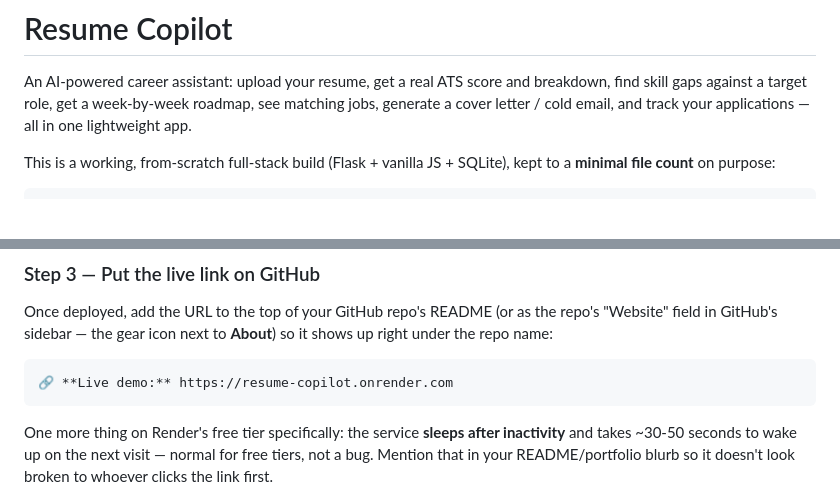
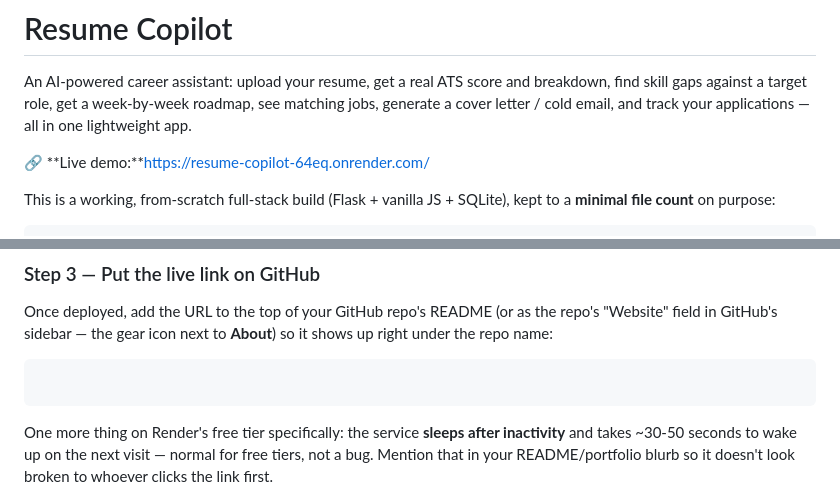
Before and after one commit to Krish033-source/Resume-Copilot, a Markdown page: README.md, 2 parts joined by grey strips. Drawn GitHub-style; blank space fills up the shorter version.

Commit message:
Fix live demo link in README.md
Updated the live demo link in the README file to point to the correct URL.

````diff
--- a/README.md
+++ b/README.md
@@ -4,6 +4,8 @@ An AI-powered career assistant: upload your resume, get a real ATS score and
 breakdown, find skill gaps against a target role, get a week-by-week roadmap,
 see matching jobs, generate a cover letter / cold email, and track your
 applications — all in one lightweight app.
+
+🔗 **Live demo:**https://resume-copilot-64eq.onrender.com/
 
 This is a working, from-scratch full-stack build (Flask + vanilla JS +
 SQLite), kept to a **minimal file count** on purpose:
@@ -228,7 +230,6 @@ the repo's "Website" field in GitHub's sidebar — the gear icon next to
 **About**) so it shows up right under the repo name:
 
 ```markdown
-🔗 **Live demo:** https://resume-copilot.onrender.com
 ```
 
 One more thing on Render's free tier specifically: the service **sleeps
````
